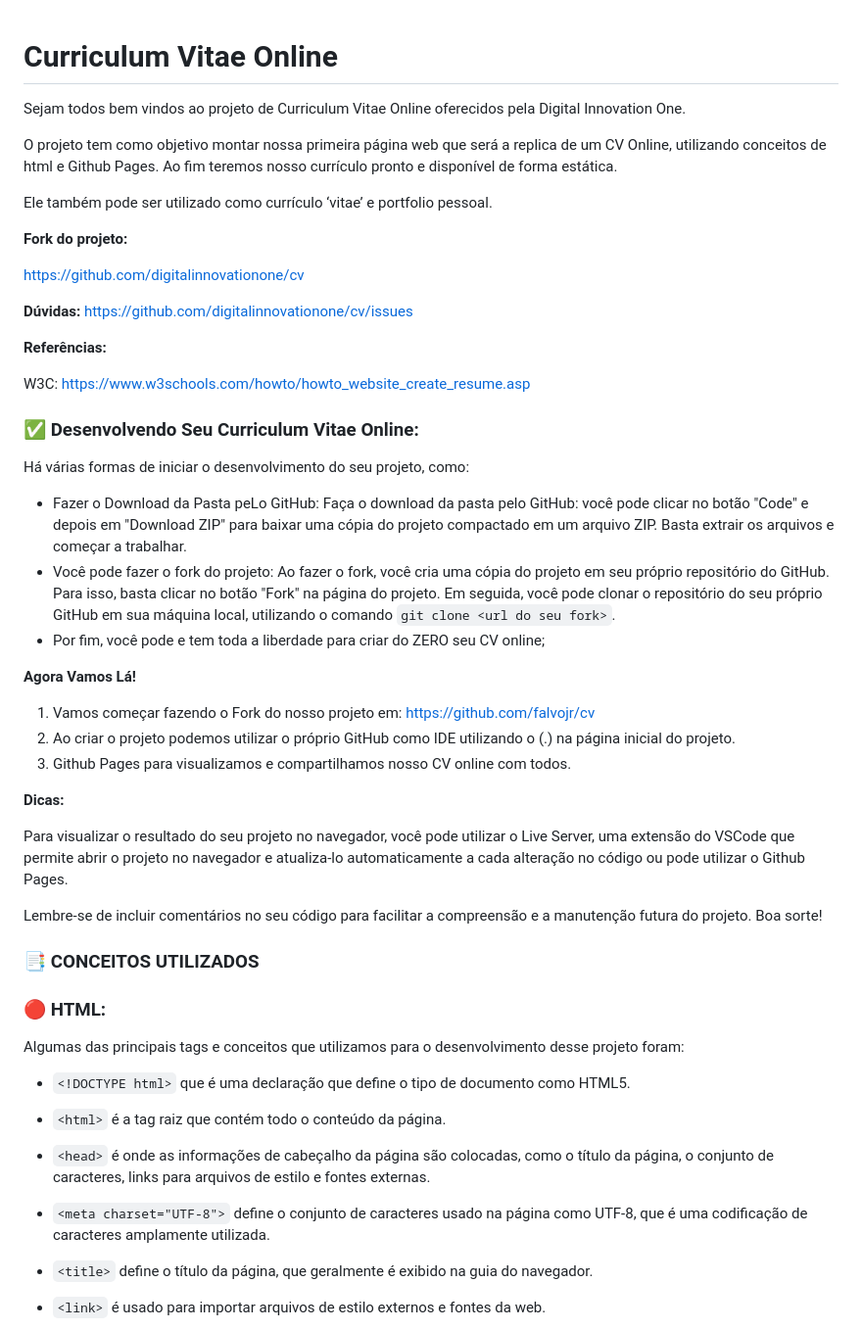
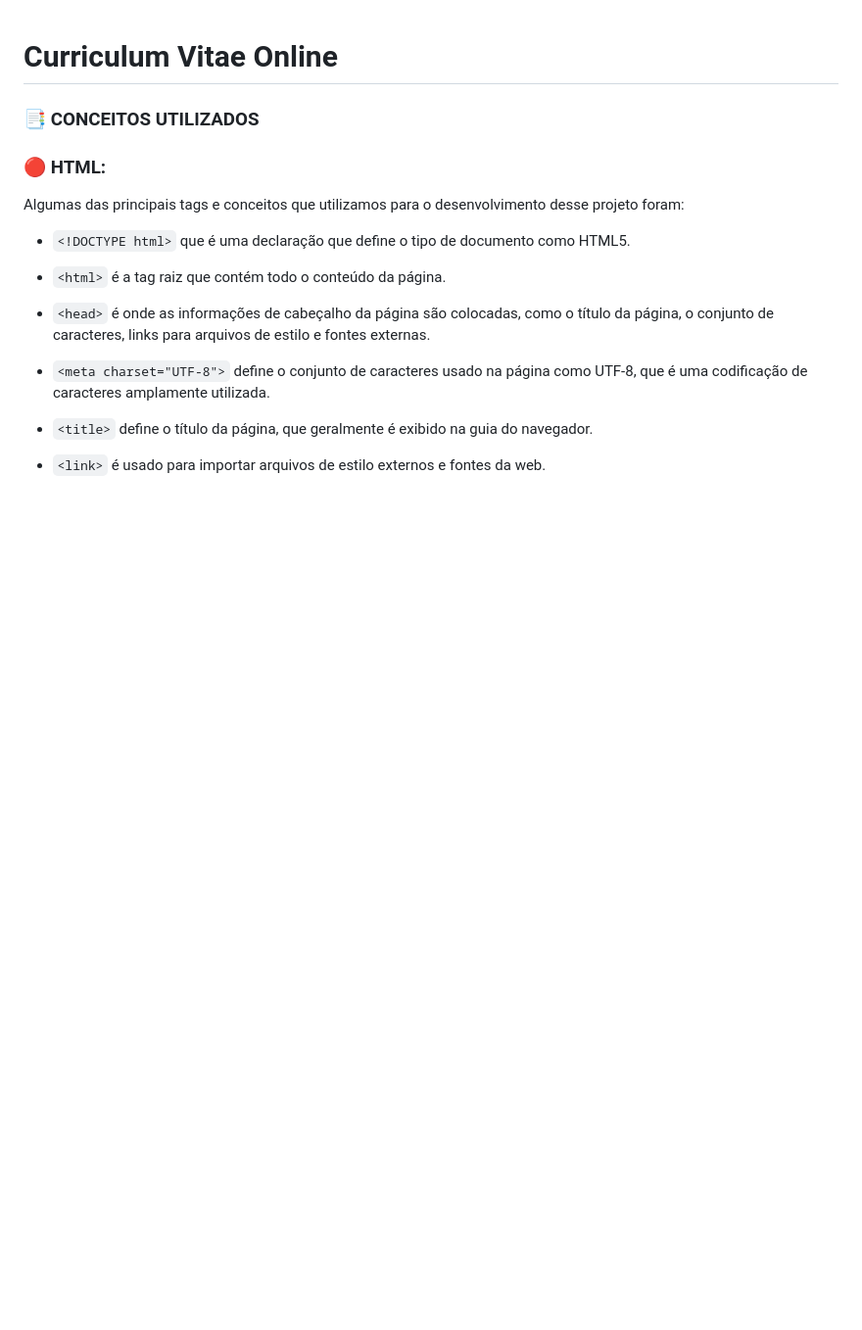
Before and after one commit to reginaldo-teixeira-ou-regis/project-curriculum-vitae, a Markdown page: README.md, the part around the change. Shown at 98% size. Drawn GitHub-style; blank space fills up the shorter version.

```diff
--- a/README.md
+++ b/README.md
@@ -1,42 +1,4 @@
 # Curriculum Vitae Online
-
-Sejam todos bem vindos ao projeto de Curriculum Vitae Online oferecidos pela Digital Innovation One.
-
-O projeto tem como objetivo montar nossa primeira página web que será a replica de um CV Online, utilizando conceitos de html e Github Pages. Ao  fim teremos nosso currículo pronto e disponível de forma estática.
-
-Ele também pode ser utilizado como currículo ‘vitae’ e portfolio pessoal.
-
-
-**Fork do projeto:**
-
-https://github.com/digitalinnovationone/cv
-
-**Dúvidas:**
-https://github.com/digitalinnovationone/cv/issues
-
-**Referências:**
-
-W3C: https://www.w3schools.com/howto/howto_website_create_resume.asp
-
-### ✅ Desenvolvendo Seu Curriculum Vitae Online:
-
-Há várias formas de iniciar o desenvolvimento do seu projeto, como:
-
-- Fazer o Download da Pasta peLo GitHub: Faça o download da pasta pelo GitHub: você pode clicar no botão "Code" e depois em "Download ZIP"  para baixar uma cópia do projeto compactado em um arquivo ZIP. Basta  extrair os arquivos e começar a trabalhar.
-- Você pode fazer o fork do projeto: Ao fazer o fork, você cria uma  cópia do projeto em seu próprio repositório do GitHub. Para isso, basta  clicar no botão "Fork" na página do projeto. Em seguida, você pode  clonar o repositório do seu próprio GitHub em sua máquina local,  utilizando o comando `git clone <url do seu fork>`.
-- Por fim, você pode e tem toda a liberdade para criar do ZERO seu CV online;
-
-**Agora Vamos Lá!**
-
-1. Vamos começar fazendo o Fork do nosso projeto em: https://github.com/falvojr/cv
-2. Ao criar o projeto podemos utilizar o próprio GitHub como IDE utilizando o (.) na página inicial do projeto.
-3. Github Pages para visualizamos e compartilhamos nosso CV online com todos.
-
-**Dicas:**
-
-Para visualizar o resultado do seu projeto no navegador, você pode  utilizar o Live Server, uma extensão do VSCode que permite abrir o  projeto no navegador e atualiza-lo automaticamente a cada alteração no  código ou pode utilizar o Github Pages.
-
-Lembre-se de incluir comentários no seu código para facilitar a compreensão e a manutenção futura do projeto. Boa sorte!
 
 ### 📑 CONCEITOS UTILIZADOS
 
```
